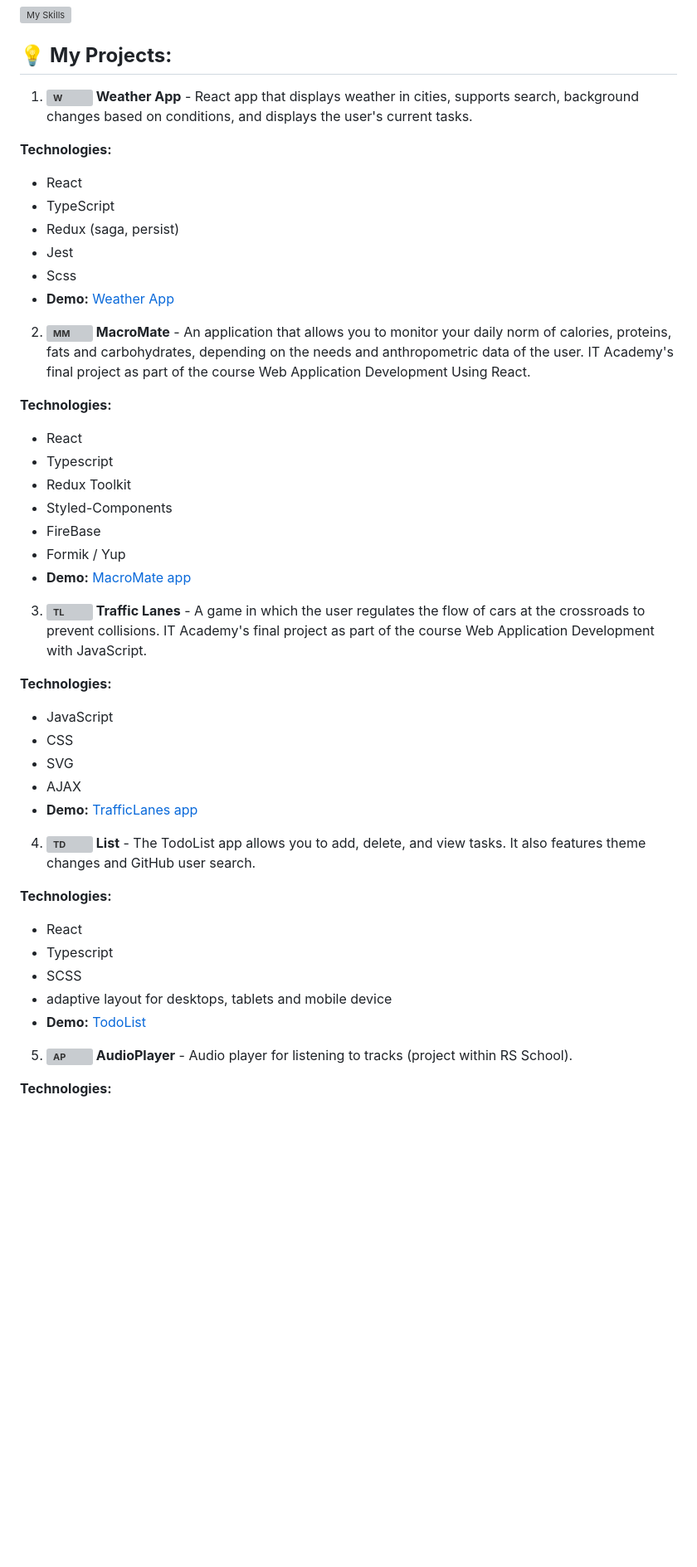
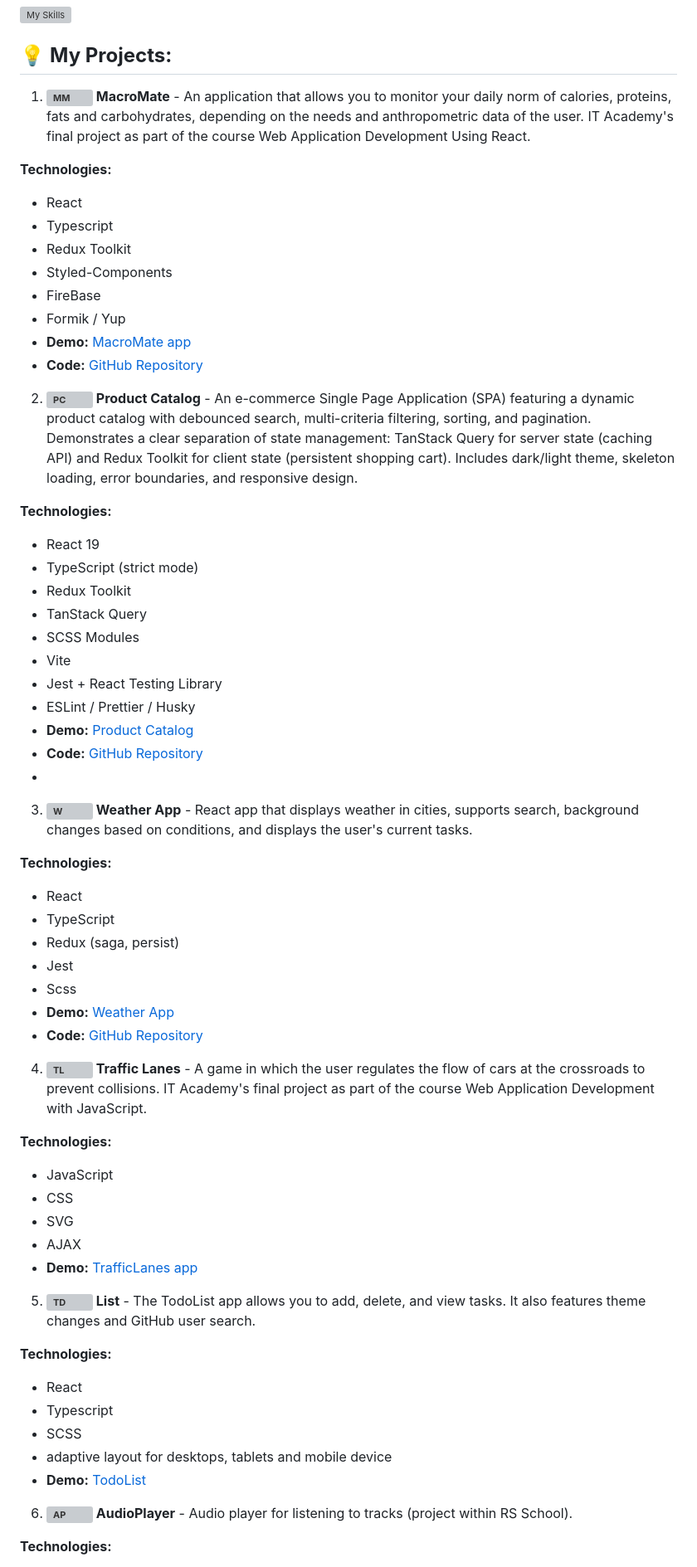
Before and after one commit to Bolbotunov/Bolbotunov, a Markdown page: Readme.md, the part around one of its changes. Shown at 83% size. Drawn GitHub-style; blank space fills up the shorter version; grey boxes are pictures that could not be loaded.

```diff
--- a/Readme.md
+++ b/Readme.md
@@ -26,18 +26,7 @@ can consolidate and expand my skills.
 
 ## 💡 **My Projects:**
 
-1. **![W](https://github.com/user-attachments/assets/9176dea6-8cb7-40b6-8ae7-fb673a3c81d6)
- Weather App** - React app that displays weather in cities, supports search, background changes based on conditions, and displays the user's current tasks.
-
-**Technologies:**
-- React
-- TypeScript
-- Redux (saga, persist)
-- Jest
-- Scss
-- **Demo:** [Weather App](https://weather-bolbotunov.netlify.app/)
-
-2. **![MM](https://github.com/user-attachments/assets/aae66416-8ce4-4cf0-a972-1ddd8e65a399)
+1. **![MM](https://github.com/user-attachments/assets/aae66416-8ce4-4cf0-a972-1ddd8e65a399)
  MacroMate** - An application that allows you to monitor your daily norm of calories, proteins, fats and carbohydrates, depending on the needs and anthropometric data of the user.
 IT Academy's final project as part of the course Web Application Development Using React.
 
@@ -49,8 +38,38 @@ IT Academy's final project as part of the course Web Application Development Usi
 - FireBase
 - Formik / Yup
 - **Demo:** [MacroMate app](https://macromate-796f7.web.app)
+- **Code:** [GitHub Repository](https://github.com/Bolbotunov/MacroMate)
 
-3. **![TL](https://github.com/user-attachments/assets/6cd09736-754e-43a2-83cd-d948948196cf)
+2. **![PC](<img width="217" height="72" alt="PCatalog" src="https://github.com/user-attachments/assets/25b0e191-8da1-4933-9596-b24a9f3a6b1b" />
+)
+ Product Catalog** - An e-commerce Single Page Application (SPA) featuring a dynamic product catalog with debounced search, multi-criteria filtering, sorting, and pagination. Demonstrates a clear separation of state management: TanStack Query for server state (caching API) and Redux Toolkit for client state (persistent shopping cart). Includes dark/light theme, skeleton loading, error boundaries, and responsive design.
+
+**Technologies:**
+- React 19
+- TypeScript (strict mode)
+- Redux Toolkit
+- TanStack Query
+- SCSS Modules
+- Vite
+- Jest + React Testing Library
+- ESLint / Prettier / Husky
+- **Demo:** [Product Catalog](https://bolbotunov-catalog.netlify.app/)
+- **Code:** [GitHub Repository](https://github.com/Bolbotunov/ProductCatalog)
+-
+3. **![W](https://github.com/user-attachments/assets/9176dea6-8cb7-40b6-8ae7-fb673a3c81d6)
+ Weather App** - React app that displays weather in cities, supports search, background changes based on conditions, and displays the user's current tasks.
+
+**Technologies:**
+- React
+- TypeScript
+- Redux (saga, persist)
+- Jest
+- Scss
+- **Demo:** [Weather App](https://weather-bolbotunov.netlify.app/)
+- **Code:** [GitHub Repository](https://github.com/Bolbotunov/Weather)
+
+
+4. **![TL](https://github.com/user-attachments/assets/6cd09736-754e-43a2-83cd-d948948196cf)
  Traffic Lanes** - A game in which the user regulates the flow of cars at the crossroads to prevent collisions.
 IT Academy's final project as part of the course Web Application Development with JavaScript.
 
@@ -61,7 +80,7 @@ IT Academy's final project as part of the course Web Application Development wit
 - AJAX
 - **Demo:** [TrafficLanes app](https://bolbotunov.github.io/traffic_lanes/)
 
-4. **![TD](https://github.com/user-attachments/assets/4a3cc51b-4499-4e47-8e5f-dc63431d1764)
+5. **![TD](https://github.com/user-attachments/assets/4a3cc51b-4499-4e47-8e5f-dc63431d1764)
 List** - The TodoList app allows you to add, delete, and view tasks. It also features theme changes and GitHub user search.
 
 **Technologies:**
@@ -72,7 +91,7 @@ List** - The TodoList app allows you to add, delete, and view tasks. It also fea
 - **Demo:** [TodoList](https://main--todo-list-bolbotunov.netlify.app/)
 
 
-5. **![AP](https://github.com/user-attachments/assets/e95b110c-8044-4a4a-aa50-d8881df4e754)
+6. **![AP](https://github.com/user-attachments/assets/e95b110c-8044-4a4a-aa50-d8881df4e754)
  AudioPlayer** - Audio player for listening to tracks (project within RS School).
 
 **Technologies:**
```
Also changed, not shown: other parts of Readme.md (+2 -2 lines).
